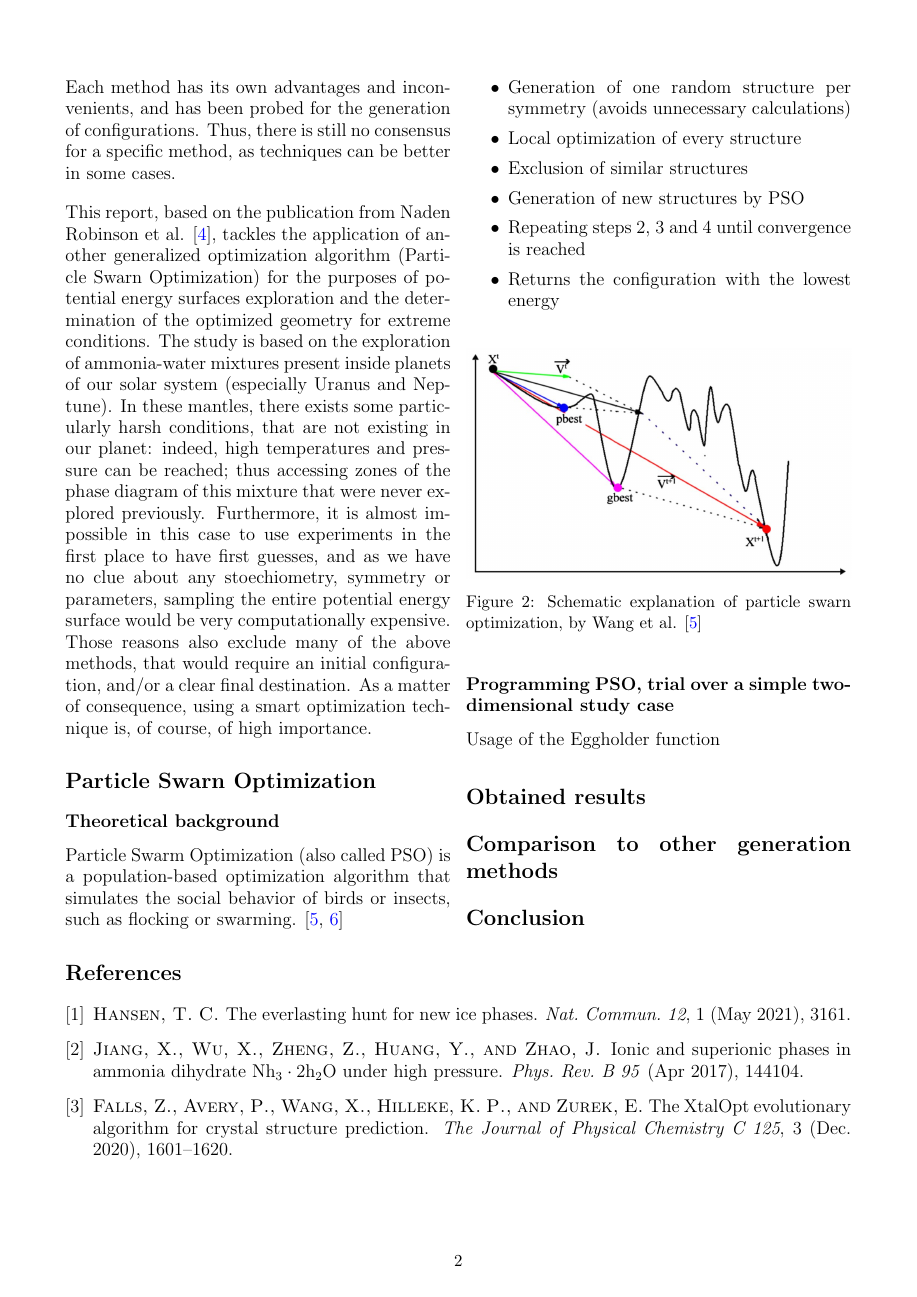
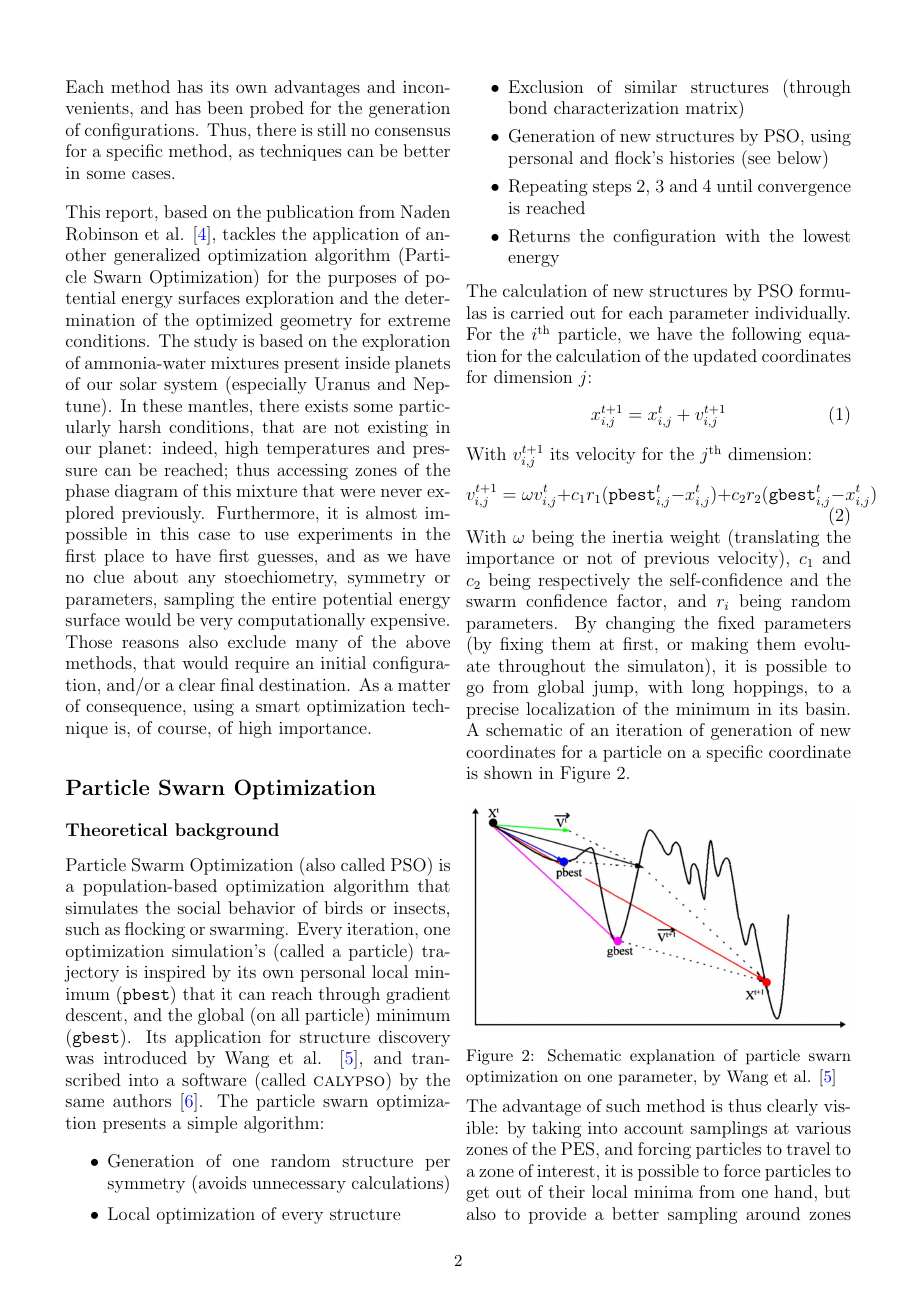
Before and after one commit to antoinegslr/ParticleSwarnOptimization, a LaTeX document (Report/main.tex): page 2 of 3. Compiled offline with pdfLaTeX.

Commit message:
update of the report

```diff
--- a/Report/main.tex
+++ b/Report/main.tex
@@ -53,19 +53,32 @@ This report, based on the publication from Naden Robinson et al. \cite{original}
 %Faire une introduction sur la nécessité de devoir générer des configurations par la théorie dans le cas de conditions expérimentales exotiques (on ne peut pas se baser sur des expériences précédentes car il n'y en a pas lol)
 \section*{Particle Swarn Optimization}
 \subsection*{Theoretical background}
-Particle Swarm Optimization (also called PSO) is a population-based optimization algorithm that simulates the social behavior of birds or insects, such as flocking or swarming.   \cite{PhysRevB.82.094116,WANG20122063}
+Particle Swarm Optimization (also called PSO) is a population-based optimization algorithm that simulates the social behavior of birds or insects, such as flocking or swarming. Every iteration, one optimization simulation's (called a particle) trajectory is inspired by its own personal local minimum (\verb+pbest+) that it can reach through gradient descent, and the global (on all particle) minimum (\verb+gbest+). Its application for structure discovery was introduced by Wang et al. \cite{PhysRevB.82.094116}, and transcribed into a software (called \textsc{calypso}) by the same authors \cite{WANG20122063}. The particle swarn optimization presents a simple algorithm:
 \begin{itemize}
 \itemsep0em
     \item Generation of one random structure per symmetry (avoids unnecessary calculations)
     \item Local optimization of every structure
-    \item Exclusion of similar structures
-    \item Generation of new structures by PSO
+    \item Exclusion of similar structures (through bond characterization matrix)
+    \item Generation of new structures by PSO, using personal and flock's histories (see below)
     \item Repeating steps 2, 3 and 4 until convergence is reached
     \item Returns the configuration with the lowest energy
 \end{itemize}
+The calculation of new structures by PSO formulas is carried out for each parameter individually.
+For the $i^\text{th}$ particle, we have the following equation for the calculation of the updated coordinates for dimension $j$:
+\begin{equation}
+    x_{i,j}^{t+1}=x_{i,j}^{t}+v_{i,j}^{t+1}
+\end{equation}
+With $v_{i,j}^{t+1}$ its velocity for the $j^\text{th}$ dimension:
+\begin{equation}
+    v_{i,j}^{t+1}=\omega v_{i,j}^t+c_1r_1(\verb+pbest+_{i,j}^t-x_{i,j}^t)+c_2r_2(\verb+gbest+_{i,j}^t-x_{i,j}^t)
+\end{equation}
+With $\omega$ being the inertia weight (translating the importance or not of previous velocity), $c_1$ and $c_2$ being respectively the self-confidence and the swarm confidence factor, and $r_i$ being random parameters. By changing the fixed parameters (by fixing them at first, or making them evoluate throughout the simulaton), it is possible to go from global jump, with long hoppings, to a precise localization of the minimum in its basin.
+A schematic of an iteration of generation of new coordinates for a particle on a specific coordinate is shown in Figure 2.
 \bigskip
 
               \noindent \includegraphics[width=\columnwidth]{figures/PSO.png}
-                \captionof{figure}{Schematic explanation of particle swarn optimization, by Wang et al. \cite{PhysRevB.82.094116}}\medskip
+                \captionof{figure}{Schematic explanation of particle swarn optimization on one parameter, by Wang et al. \cite{PhysRevB.82.094116}}\medskip
+The advantage of such method is thus clearly visible: by taking into account samplings at various zones of the PES, and forcing particles to travel to a zone of interest, it is possible to force particles to get out of their local minima from one hand, but also to provide a better sampling around zones of interest (some will go further, some before the global minimum found at an iteration, which may lead to the discovery of a better minimum, etc...).\vspace{1em}
+
+Authors announce very interesting results in both their introduction article and the presentation of \textsc{calypso} \cite{PhysRevB.82.094116,WANG20122063}: starting from scratch, and using either DFT or empirical potentials (using the GULP code)
 \subsection*{Programming PSO, trial over a simple two-dimensional study case}
-Usage of the Eggholder function
```
Also changed, not shown: Report/main.tex (9 more changed lines).
